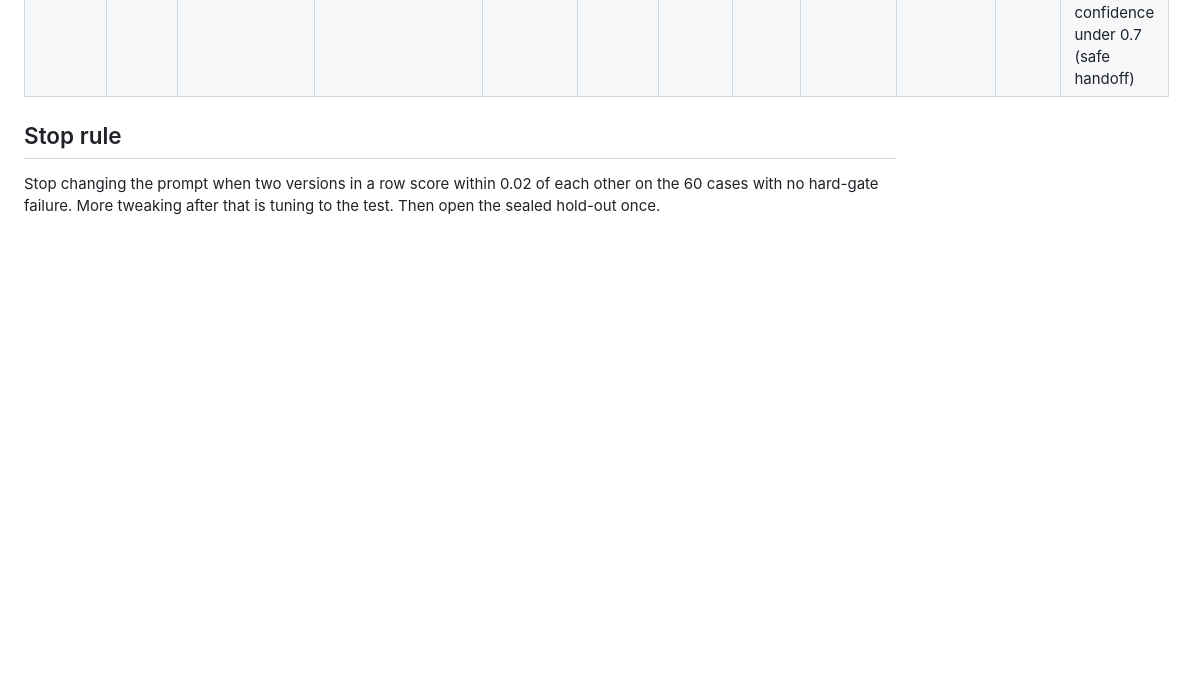
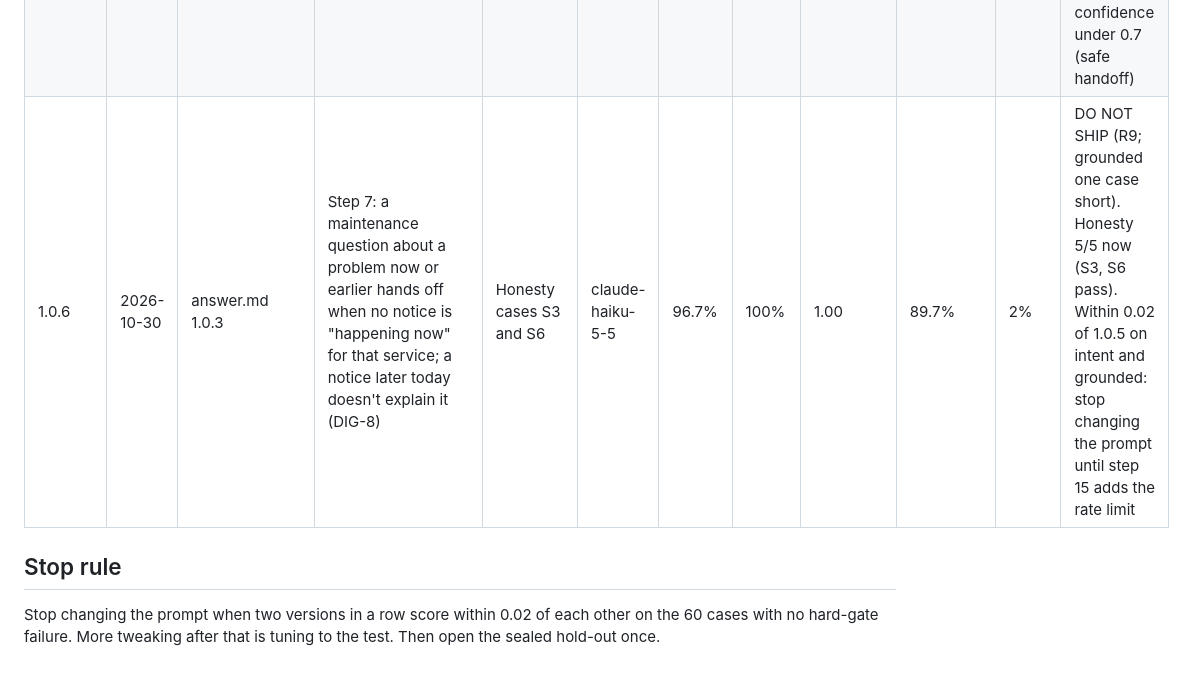
Before and after one commit to sherif202/nova-support-copilot, a Markdown page: prompts/CHANGELOG.md, the part around the change. Drawn GitHub-style; blank space fills up the shorter version.

```diff
--- a/prompts/CHANGELOG.md
+++ b/prompts/CHANGELOG.md
@@ -12,6 +12,7 @@ Version numbers: MAJOR when the output JSON shape changes, MINOR when a section
 | 1.0.3 | 2026-10-30 | server.js (routing) | A card that was dispatched with no delivery recorded, and no expected date still to come, hands off (R-UNSURE, Agent queue, ticket note "check the delivery") instead of being answered | Eval case 41: the copilot can't know where a lost-in-delivery card is | claude-haiku-5-5 | 96.7% | 100% | 1.00 | 86.2% | 0% | DO NOT SHIP (R9, grounded). Case 41 passes; citation recall 97.1%, precision 63.5% |
 | 1.0.4 | 2026-10-30 | answer.md 1.0.1, server.js | Step 5 of answer.md: cite only the rules whose fact the answer states (DSP-2 for a stage, DSP-3 timing, DSP-4 documents, DSP-6 card network, the card record for card or delivery). Code adds DSP-2 to a dispute status answer that cites a dispute record | Eval case 32 (missing DSP-2) and low citation precision | claude-haiku-5-5 | 93.3% | 100% | 1.00 | 86.2% | 0% | DO NOT SHIP (R9, grounded). Case 32 fixed, case 5 lost DSP-3; precision unchanged at 62.3%: the prompt line did not reduce extra citations |
 | 1.0.5 | 2026-10-30 | answer.md 1.0.2 | Step 4: a dispute status answer always gives the stage (DSP-2), the record's dates and when a decision is due (DSP-3, or DSP-6 for card-network) | Top grounded failure pattern: dispute answers leaving out the timeline (case 5) | claude-haiku-5-5 | 96.7% | 100% | 1.00 | 89.7% | 2% | DO NOT SHIP (R9, grounded one case short). Citation recall 98.6%, precision 63.1%. Cases 7 and 20 lost only to understand confidence under 0.7 (safe handoff) |
+| 1.0.6 | 2026-10-30 | answer.md 1.0.3 | Step 7: a maintenance question about a problem now or earlier hands off when no notice is "happening now" for that service; a notice later today doesn't explain it (DIG-8) | Honesty cases S3 and S6 | claude-haiku-5-5 | 96.7% | 100% | 1.00 | 89.7% | 2% | DO NOT SHIP (R9; grounded one case short). Honesty 5/5 now (S3, S6 pass). Within 0.02 of 1.0.5 on intent and grounded: stop changing the prompt until step 15 adds the rate limit |
 
 ## Stop rule
 Stop changing the prompt when two versions in a row score within 0.02 of each other on the 60 cases with no hard-gate failure. More tweaking after that is tuning to the test. Then open the sealed hold-out once.
```
Also changed, not shown: prompts/answer.md (+2 -1 lines).
